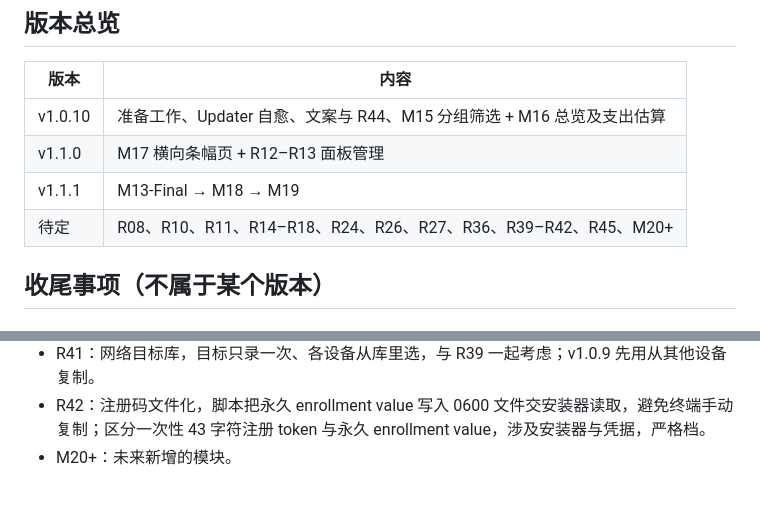
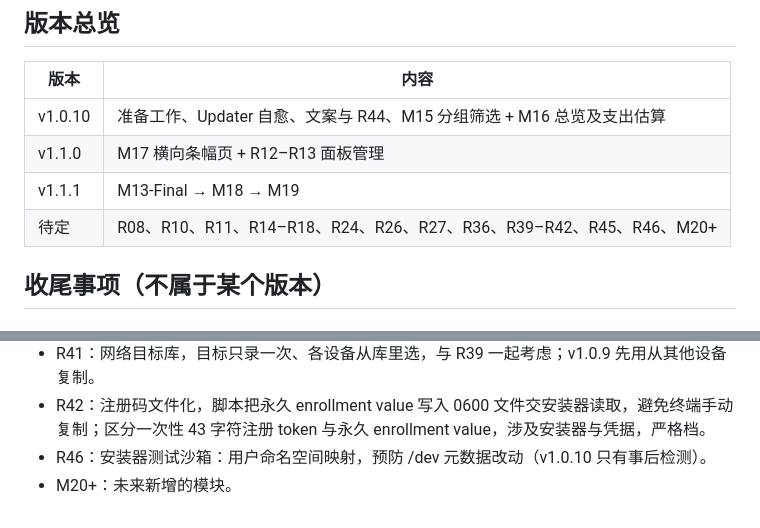
Before and after one commit to 404-git-404/404-probe, a Markdown page: ROADMAP.md, 2 parts joined by grey strips. Drawn GitHub-style.

Commit message:
docs(roadmap): track preventive installer device isolation

```diff
--- a/ROADMAP.md
+++ b/ROADMAP.md
@@ -27,7 +27,7 @@
 | v1.0.10 | 准备工作、Updater 自愈、文案与 R44、M15 分组筛选 + M16 总览及支出估算 |
 | v1.1.0 | M17 横向条幅页 + R12–R13 面板管理 |
 | v1.1.1 | M13-Final → M18 → M19 |
-| 待定 | R08、R10、R11、R14–R18、R24、R26、R27、R36、R39–R42、R45、M20+ |
+| 待定 | R08、R10、R11、R14–R18、R24、R26、R27、R36、R39–R42、R45、R46、M20+ |
 
 ## 收尾事项（不属于某个版本）
 
@@ -188,4 +188,5 @@ M14 已拆分（维护者决定）：任意时间段历史 API、7/30 天、拖
 - R40：安全页扩展，统计 SSH 登录失败，来源列表标出是否已被 fail2ban 封禁，结合维护者现有的 fail2ban 规则；UDP 443 暂无方案。涉及读取更多系统日志，安全相关，单独讨论。
 - R41：网络目标库，目标只录一次、各设备从库里选，与 R39 一起考虑；v1.0.9 先用从其他设备复制。
 - R42：注册码文件化，脚本把永久 enrollment value 写入 0600 文件交安装器读取，避免终端手动复制；区分一次性 43 字符注册 token 与永久 enrollment value，涉及安装器与凭据，严格档。
+- R46：安装器测试沙箱：用户命名空间映射，预防 /dev 元数据改动（v1.0.10 只有事后检测）。
 - M20+：未来新增的模块。
```
